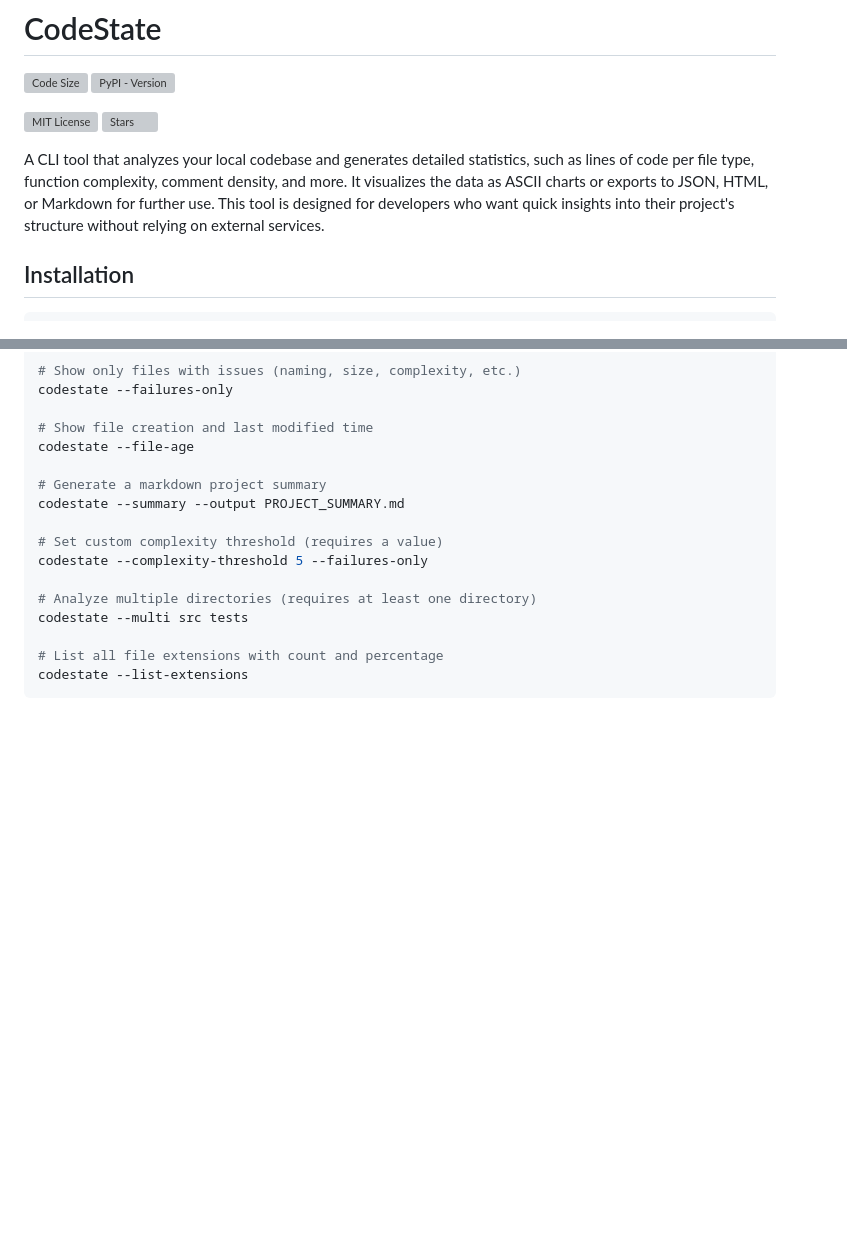
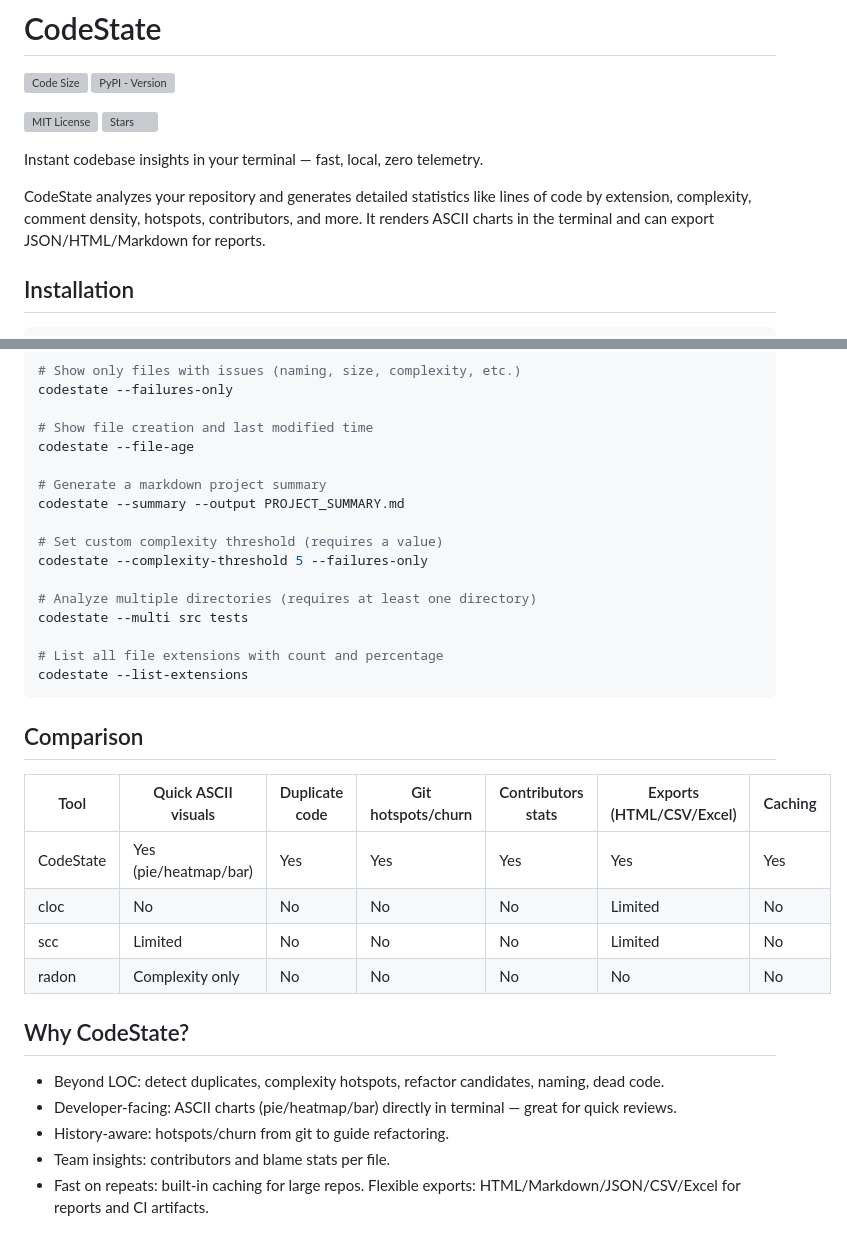
Before and after one commit to HenryLok0/CodeState, a Markdown page: README.md, 2 parts joined by grey strips. GitHub-like rendering; blank space fills up the shorter version; grey boxes are pictures that could not be loaded.

````diff
--- a/README.md
+++ b/README.md
@@ -6,7 +6,9 @@
 [![MIT License](https://img.shields.io/github/license/HenryLok0/CodeState?style=flat-square)](LICENSE)
 [![Stars](https://img.shields.io/github/stars/HenryLok0/CodeState?style=flat-square)](https://github.com/HenryLok0/CodeState/stargazers)
 
-A CLI tool that analyzes your local codebase and generates detailed statistics, such as lines of code per file type, function complexity, comment density, and more. It visualizes the data as ASCII charts or exports to JSON, HTML, or Markdown for further use. This tool is designed for developers who want quick insights into their project's structure without relying on external services.
+Instant codebase insights in your terminal — fast, local, zero telemetry.
+
+CodeState analyzes your repository and generates detailed statistics like lines of code by extension, complexity, comment density, hotspots, contributors, and more. It renders ASCII charts in the terminal and can export JSON/HTML/Markdown for reports.
 
 ## Installation
 
@@ -158,3 +160,21 @@ codestate --multi src tests
 codestate --list-extensions
 ```
 
+## Comparison
+
+| Tool | Quick ASCII visuals | Duplicate code | Git hotspots/churn | Contributors stats | Exports (HTML/CSV/Excel) | Caching |
+| --- | --- | --- | --- | --- | --- | --- |
+| CodeState | Yes (pie/heatmap/bar) | Yes | Yes | Yes | Yes | Yes |
+| cloc | No | No | No | No | Limited | No |
+| scc | Limited | No | No | No | Limited | No |
+| radon | Complexity only | No | No | No | No | No |
+
+## Why CodeState?
+
+- Beyond LOC: detect duplicates, complexity hotspots, refactor candidates, naming, dead code.
+- Developer-facing: ASCII charts (pie/heatmap/bar) directly in terminal — great for quick reviews.
+- History-aware: hotspots/churn from git to guide refactoring.
+- Team insights: contributors and blame stats per file.
+- Fast on repeats: built-in caching for large repos.
+Flexible exports: HTML/Markdown/JSON/CSV/Excel for reports and CI artifacts.
+
````
Also changed, not shown: other parts of README.md (+4 -0 lines).
